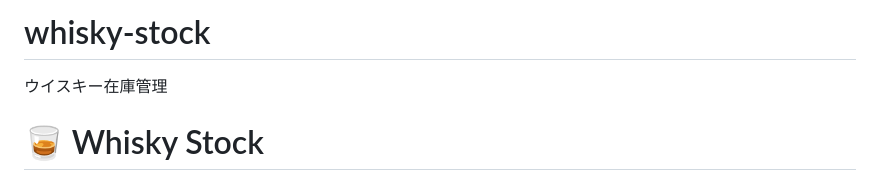
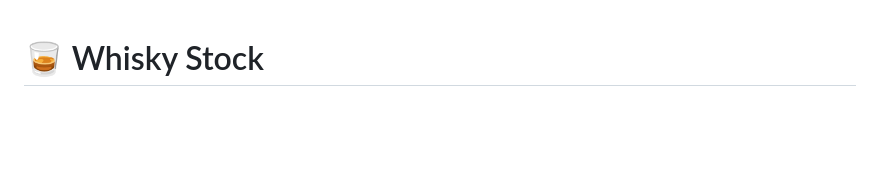
Before and after one commit to shotaposo-tech/whisky-stock, a Markdown page: README.md, the part around the change. GitHub-like rendering; blank space fills up the shorter version.

Commit message:
README.md を更新

```diff
--- a/README.md
+++ b/README.md
@@ -1,5 +1,3 @@
-# whisky-stock
-ウイスキー在庫管理
 <!DOCTYPE html>
 <html lang="ja">
 <head>
```
